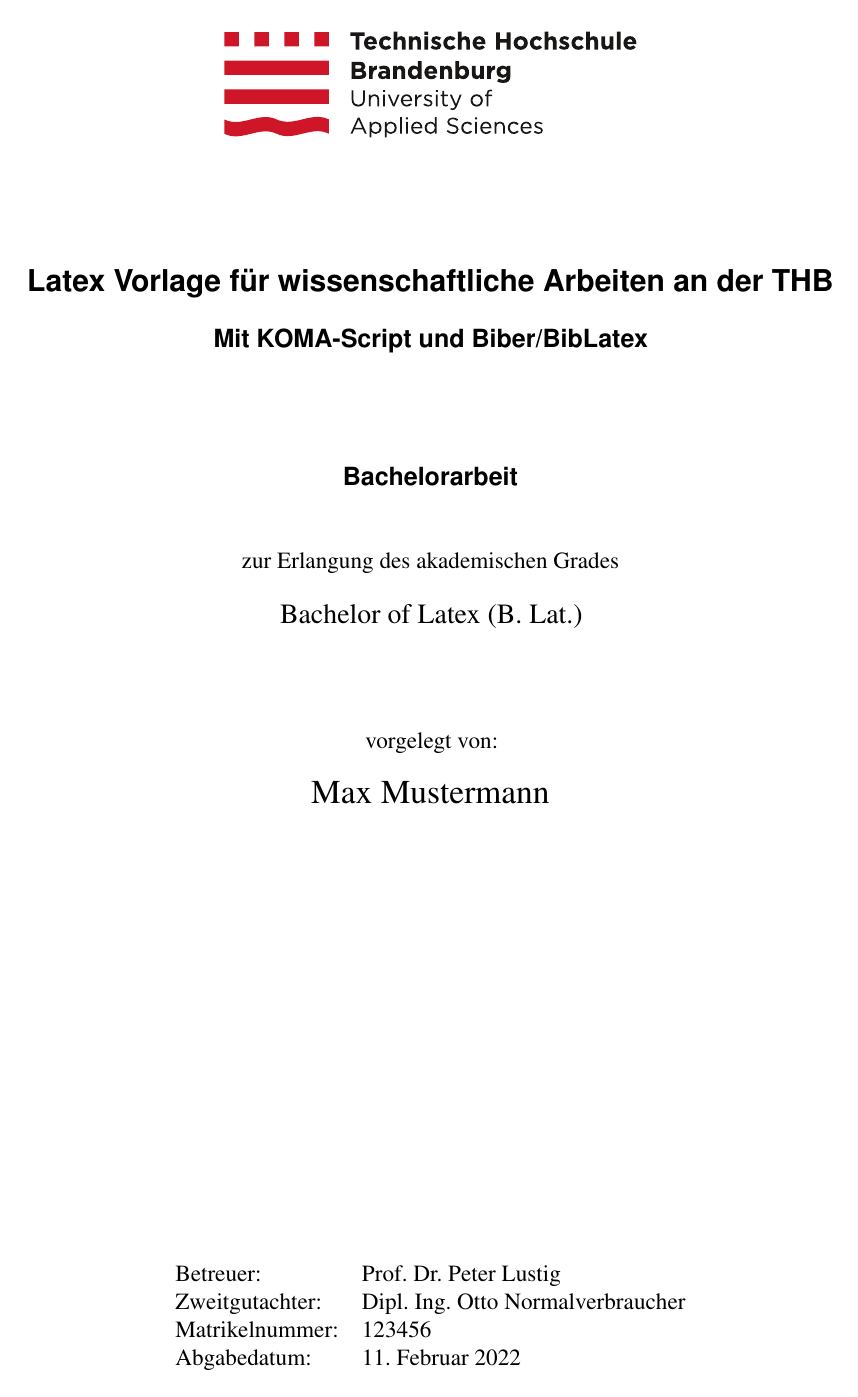
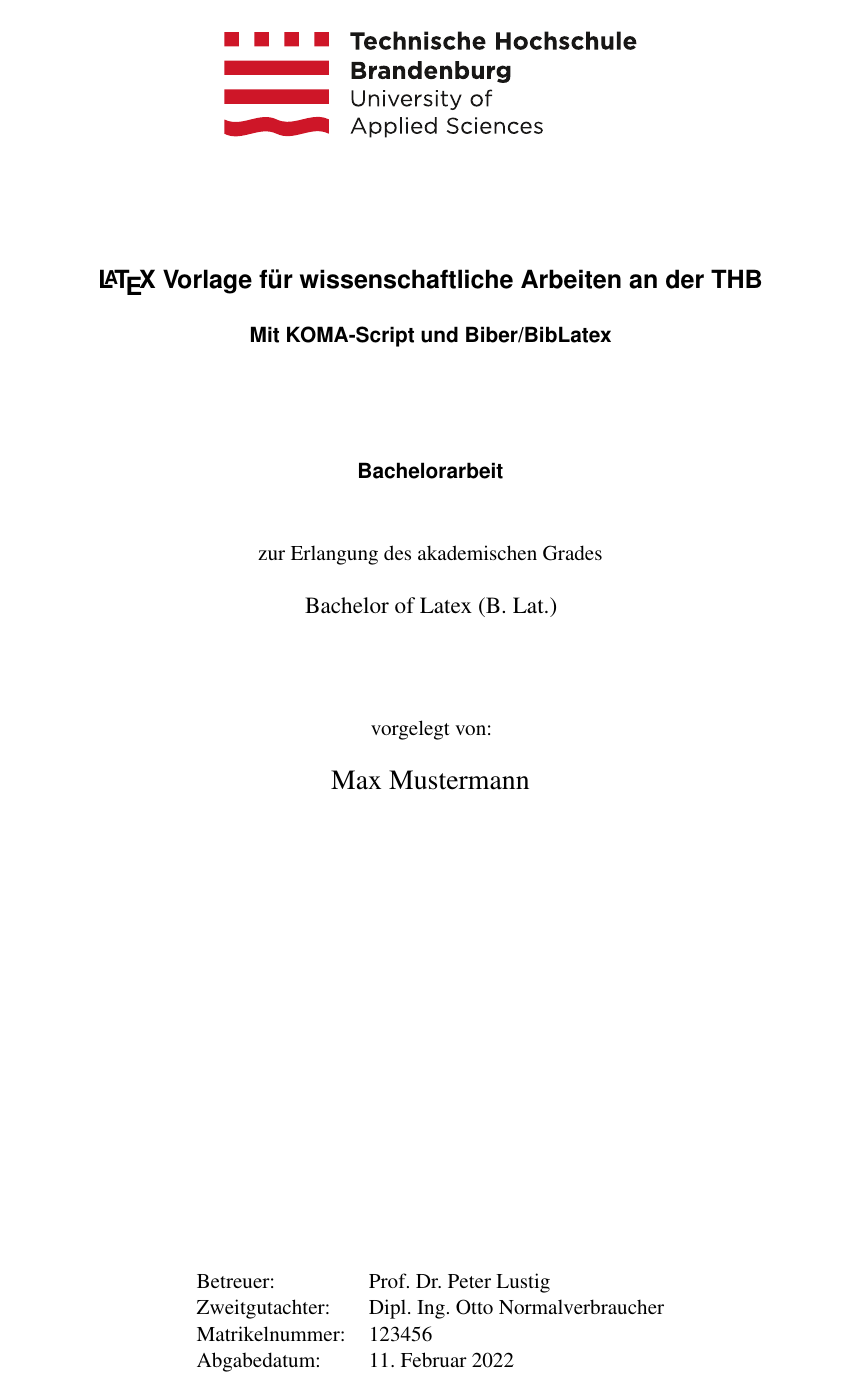
Before and after one commit to marvlg/THB-LaTeX-Vorlage, a LaTeX thesis (THBVorlageMain.tex, which reads texs/Metadaten.tex, texs/config.tex): page 1 of 17. Compiled offline with pdfLaTeX.

Commit message:
minor improvements

```diff
--- a/texs/Metadaten.tex
+++ b/texs/Metadaten.tex
@@ -6,7 +6,7 @@
 \newcommand{\myAutor}{Max Mustermann}
 
 % Titel der Arbeit
-\newcommand{\myTitel}{Latex Vorlage für wissenschaftliche Arbeiten an der THB}
+\newcommand{\myTitel}{\protect\LaTeX\ Vorlage für wissenschaftliche Arbeiten an der THB}
 
 % Untertitel der Arbeit
 \newcommand{\myUntertitel}{Mit KOMA-Script und Biber/BibLatex}
--- a/texs/config.tex
+++ b/texs/config.tex
@@ -1,5 +1,5 @@
 \documentclass[
-	12pt, % Standard Schriftgröße
+	11pt, % Standard Schriftgröße
 	a4paper, % Papierformat
 	ngerman, % wird an andere Pakete weitergegeben
 	BCOR=10mm, % zusätzlicher Rand auf Innenseite
```
Also changed, not shown: THBVorlageMain.pdf, texs/config.tex (1 more changed lines).
